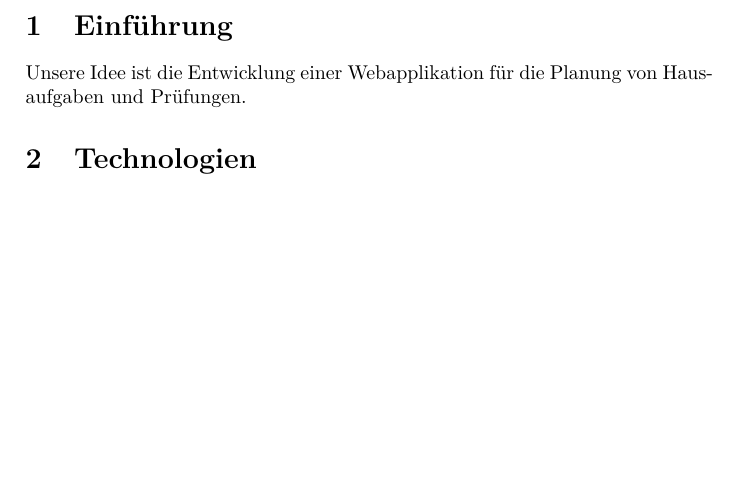
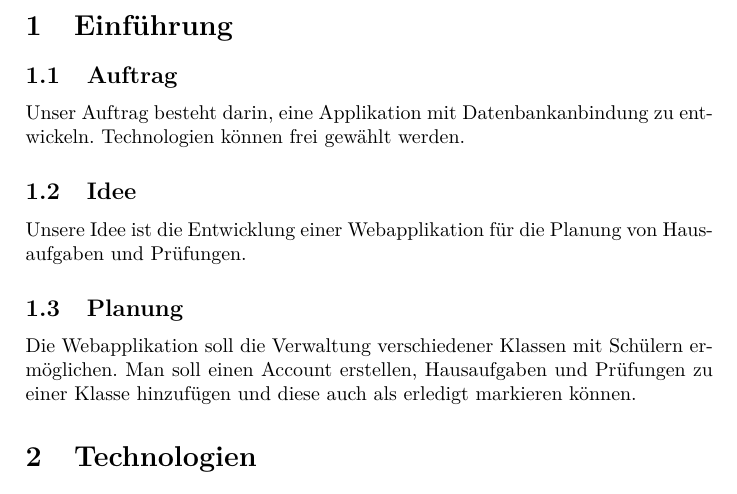
Before and after one commit to DamienFlury/echoes, a LaTeX document (documentation/echoes.tex): part of page 3 of 6, cut so that both start at the same text, the shorter picture padded with empty space. Compiled offline with pdfLaTeX.

Commit message:
Update doc

```diff
--- a/documentation/echoes.tex
+++ b/documentation/echoes.tex
@@ -22,8 +22,16 @@
     \newpage
 
     \section{Einführung}
+    \subsection{Auftrag}
+    Unser Auftrag besteht darin, eine Applikation mit Datenbankanbindung zu entwickeln. Technologien
+    können frei gewählt werden.
+    \subsection{Idee}
     Unsere Idee ist die Entwicklung einer Webapplikation für die Planung von Hausaufgaben
     und Prüfungen.
+    \subsection{Planung}
+    Die Webapplikation soll die Verwaltung verschiedener Klassen mit Schülern ermöglichen.
+    Man soll einen Account erstellen, Hausaufgaben und Prüfungen zu einer Klasse hinzufügen
+    und diese auch als erledigt markieren können.
     \section{Technologien}
     Für die Webapplikation verwenden wir verschiedene Frameworks. Serverseitig bieten wir
     eine REST API mit ASP.NET Core \cite{Dotnet} an, Clientseitig konsumieren wir diese API mit dem Single
```
Also changed, not shown: documentation/echoes.pdf.
